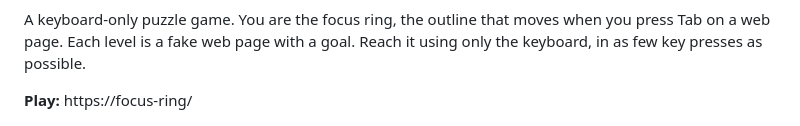
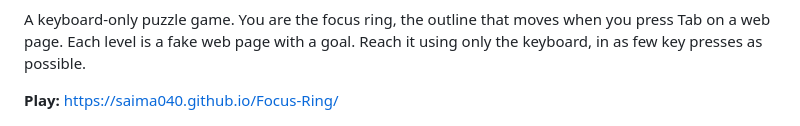
Before and after one commit to Saima040/Focus-Ring, a Markdown page: README.md, the part around the change. GitHub-like rendering.

```diff
--- a/README.md
+++ b/README.md
@@ -2,7 +2,7 @@
 
 A keyboard-only puzzle game. You are the focus ring, the outline that moves when you press Tab on a web page. Each level is a fake web page with a goal. Reach it using only the keyboard, in as few key presses as possible.
 
-**Play:** https://focus-ring/
+**Play:** https://saima040.github.io/Focus-Ring/
 
 
 ![Gameplay](docs/img/play-light.png)
```
